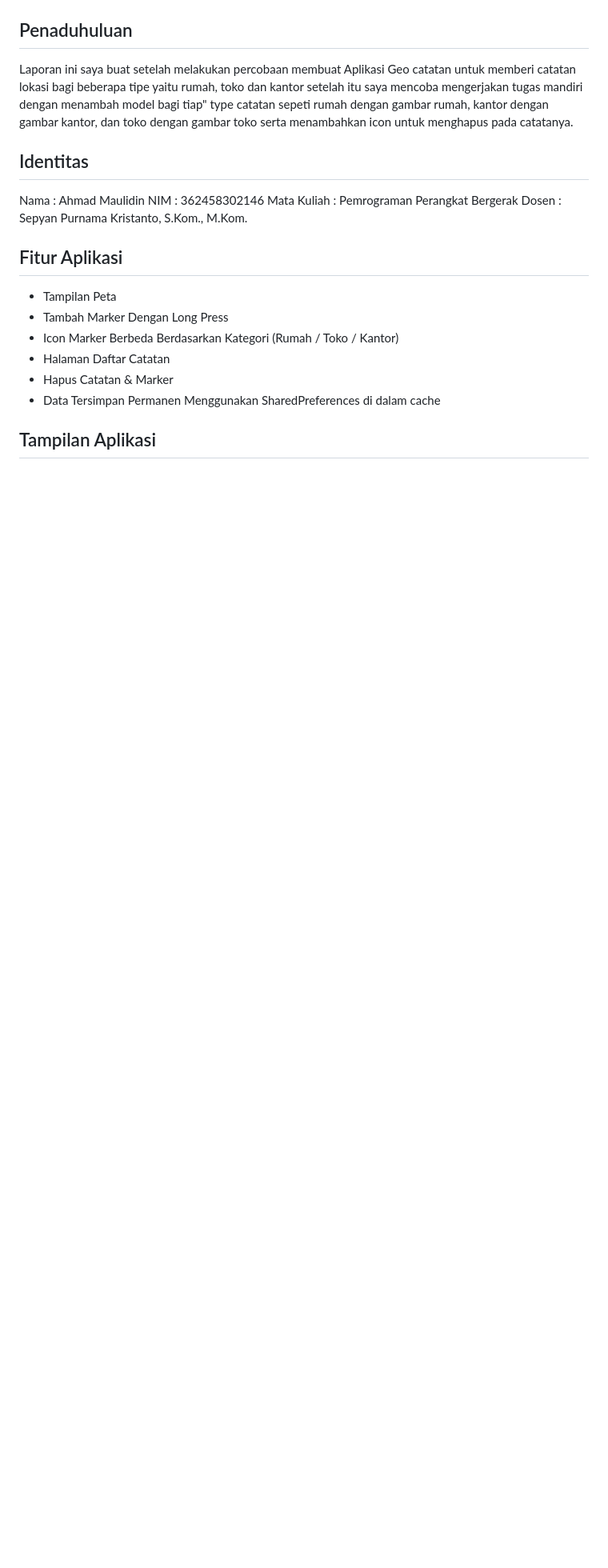
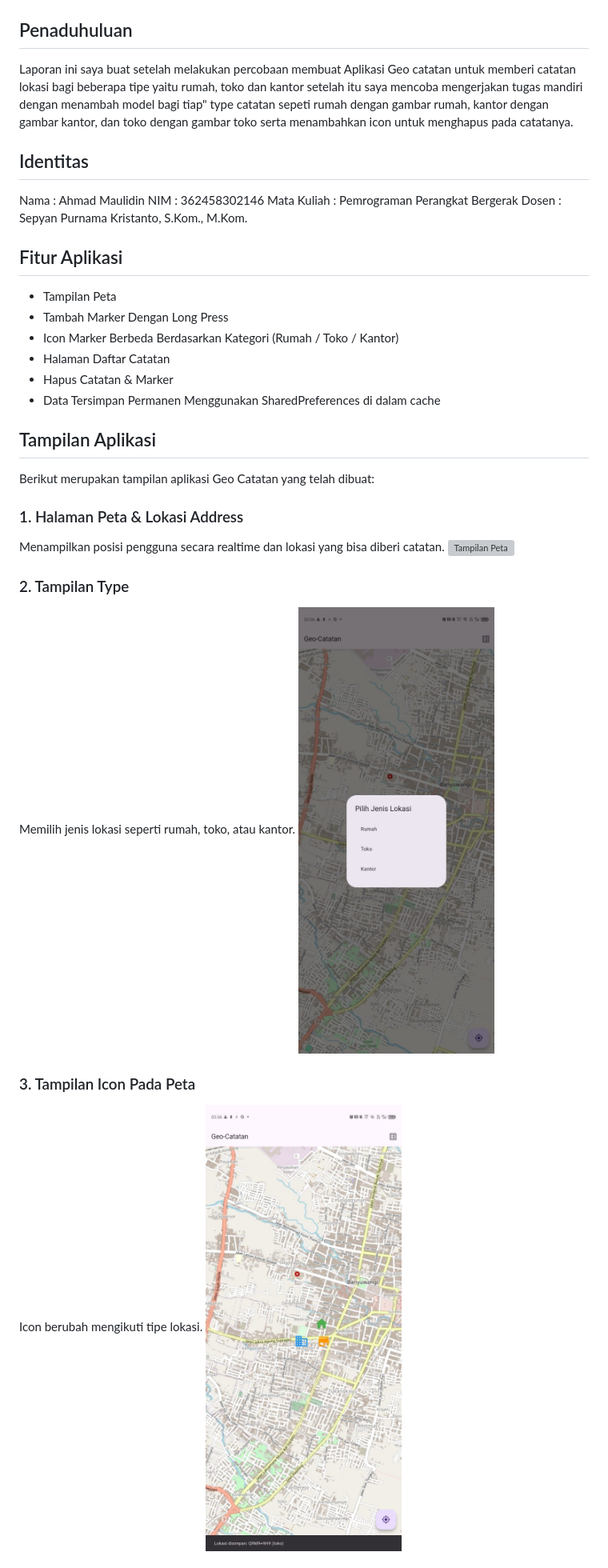
Before and after one commit to Dinn18/Mobile-Development-Geo-Catatatn, a Markdown page: README.md, the part around the change printed below. Shown: that part at 80% size. Drawn GitHub-style; pictures changed too: images/Icon.jpg (added), images/Type.jpg (added); blank space fills up the shorter version; grey boxes are pictures that could not be loaded.

Commit message:
Frist Commit

```diff
--- a/README.md
+++ b/README.md
@@ -20,4 +20,19 @@ Dosen : Sepyan Purnama Kristanto, S.Kom., M.Kom.
 - Hapus Catatan & Marker
 - Data Tersimpan Permanen Menggunakan SharedPreferences di dalam cache
 
+
 ## Tampilan Aplikasi
+Berikut merupakan tampilan aplikasi Geo Catatan yang telah dibuat:
+
+### 1. Halaman Peta & Lokasi Address
+Menampilkan posisi pengguna secara realtime dan lokasi yang bisa diberi catatan.
+![Tampilan Peta](images/peta.jpg)
+
+### 2. Tampilan Type
+Memilih jenis lokasi seperti rumah, toko, atau kantor.
+![Pilih Tipe](images/Type.jpg)
+
+### 3. Tampilan Icon Pada Peta
+Icon berubah mengikuti tipe lokasi.
+![Icon Pada Peta](images/Icon.jpg)
+
```
Also changed, not shown: other parts of README.md (+3 -0 lines), images/Catatan.jpg (added), images/Peta.jpg (added).
